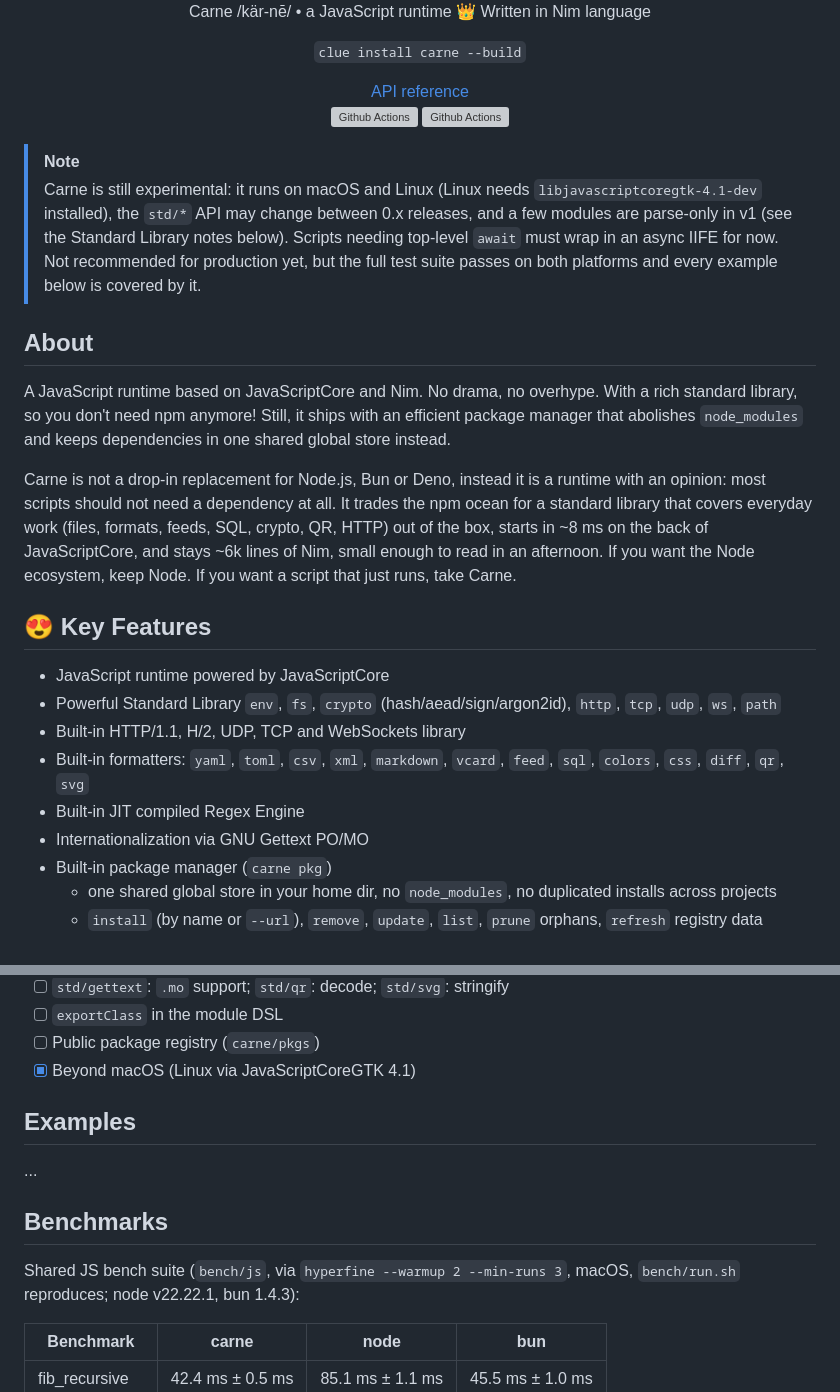
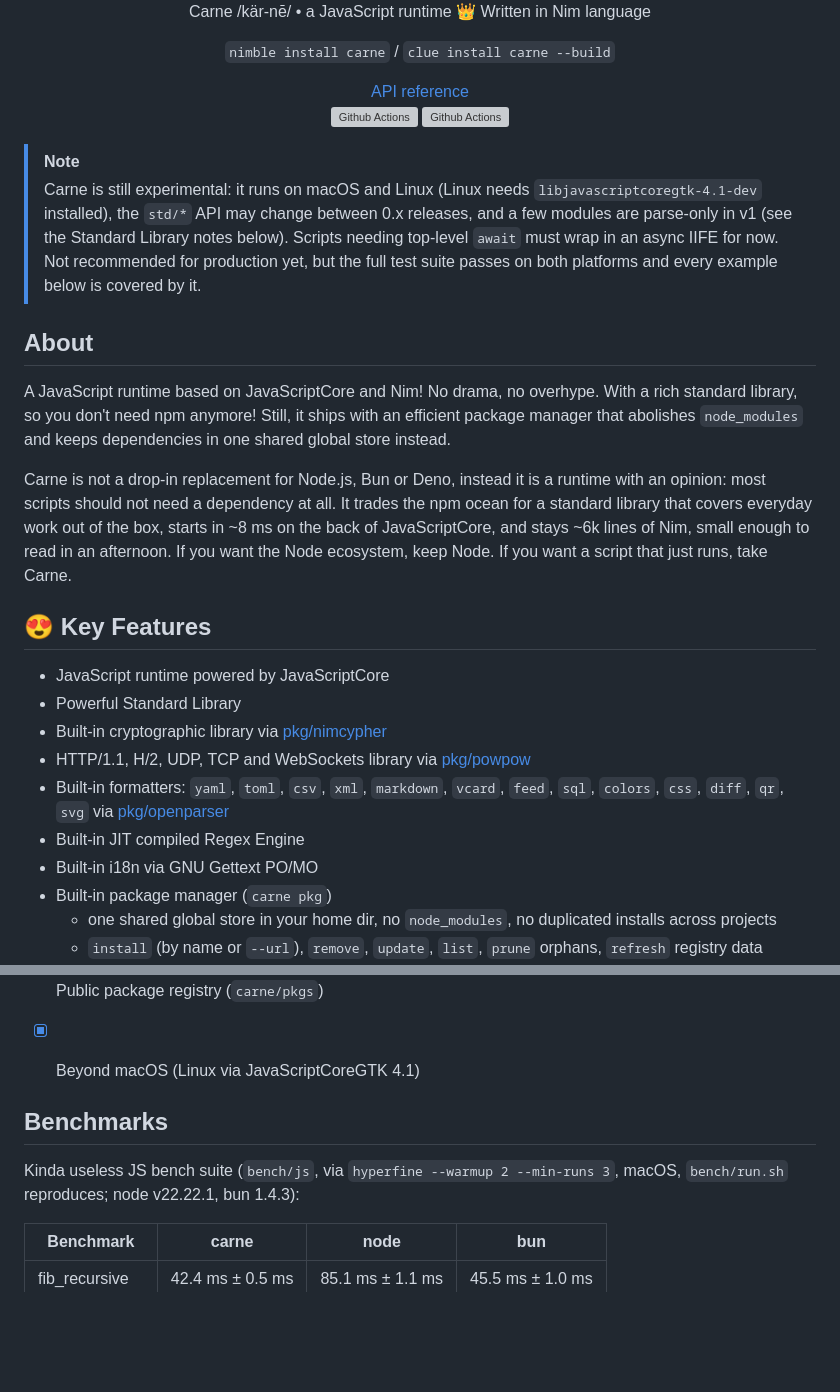
Before and after one commit to openpeeps/carne, a Markdown page: README.md, 2 parts joined by grey strips. Drawn GitHub-style; blank space fills up the shorter version; grey boxes are pictures that could not be loaded.

Commit message:
add notes
Signed-off-by: George Lemon <georgelemon@protonmail.com>

```diff
--- a/README.md
+++ b/README.md
@@ -4,7 +4,7 @@
 </p>
 
 <p align="center">
-  <code>clue install carne --build</code>
+  <code>nimble install carne</code> / <code>clue install carne --build</code>
 </p>
 
 <p align="center">
@@ -22,23 +22,24 @@
 > and every example below is covered by it.
 
 ## About
-A JavaScript runtime based on JavaScriptCore and Nim. No drama, no overhype. With a rich
+A JavaScript runtime based on JavaScriptCore and Nim! No drama, no overhype. With a rich
 standard library, so you don't need npm anymore! Still, it ships with an efficient package manager that
 abolishes `node_modules` and keeps dependencies in one shared global store instead.
 
 Carne is not a drop-in replacement for Node.js, Bun or Deno, instead it is a runtime with an opinion: most scripts
 should not need a dependency at all. It trades the npm ocean for a standard library that covers
-everyday work (files, formats, feeds, SQL, crypto, QR, HTTP) out of the box, starts in ~8 ms on the back
-of JavaScriptCore, and stays ~6k lines of Nim, small enough to read in an afternoon.
-If you want the Node ecosystem, keep Node. If you want a script that just runs, take Carne.
+everyday work out of the box, starts in ~8 ms on the back of JavaScriptCore, and stays ~6k lines of Nim,
+small enough to read in an afternoon. If you want the Node ecosystem, keep Node. If you want a
+script that just runs, take Carne.
 
 ## 😍 Key Features
 - JavaScript runtime powered by JavaScriptCore
-- Powerful Standard Library `env`, `fs`, `crypto` (hash/aead/sign/argon2id), `http`, `tcp`, `udp`, `ws`, `path`
-- Built-in HTTP/1.1, H/2, UDP, TCP and WebSockets library
-- Built-in formatters: `yaml`, `toml`, `csv`, `xml`, `markdown`, `vcard`, `feed`, `sql`, `colors`, `css`, `diff`, `qr`, `svg`
+- Powerful Standard Library
+- Built-in cryptographic library via [pkg/nimcypher](https://github.com/nimbase/nimcypher)
+- HTTP/1.1, H/2, UDP, TCP and WebSockets library via [pkg/powpow](https://github.com/openpeeps/powpow)
+- Built-in formatters: `yaml`, `toml`, `csv`, `xml`, `markdown`, `vcard`, `feed`, `sql`, `colors`, `css`, `diff`, `qr`, `svg` via [pkg/openparser](https://github.com/openpeeps/openparser)
 - Built-in JIT compiled Regex Engine
-- Internationalization via GNU Gettext PO/MO
+- Built-in i18n via GNU Gettext PO/MO
 - Built-in package manager (`carne pkg`)
   - one shared global store in your home dir, no `node_modules`,
     no duplicated installs across projects
@@ -417,12 +418,10 @@ timers, truly async, no threads.
 - [ ] Public package registry (`carne/pkgs`)
 - [x] Beyond macOS (Linux via JavaScriptCoreGTK 4.1)
 
-## Examples
-...
 
 ## Benchmarks
 
-Shared JS bench suite (`bench/js`, via `hyperfine --warmup 2 --min-runs 3`,
+Kinda useless JS bench suite (`bench/js`, via `hyperfine --warmup 2 --min-runs 3`,
 macOS, `bench/run.sh` reproduces; node v22.22.1, bun 1.4.3):
 
 | Benchmark | carne | node | bun |
```
Also changed, not shown: other parts of README.md (+1 -0 lines).
